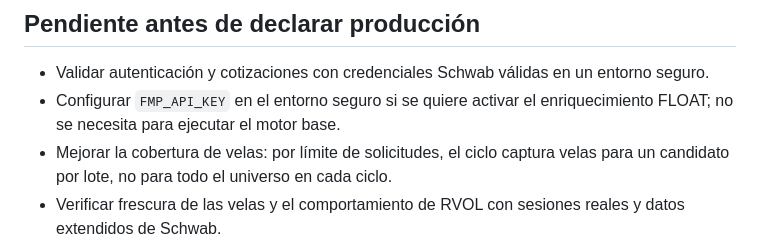
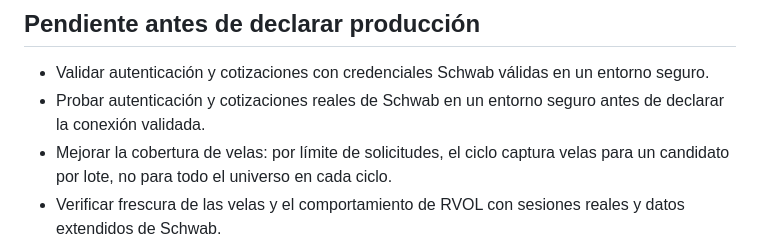
Before and after one commit to SalvajesPremarket/TradeScanner, a Markdown page: README.md, the part around the change. GitHub-like rendering.

```diff
--- a/README.md
+++ b/README.md
@@ -31,7 +31,7 @@ Reconstrucción limpia e independiente. No importar ni recuperar código de sist
 ## Pendiente antes de declarar producción
 
 - Validar autenticación y cotizaciones con credenciales Schwab válidas en un entorno seguro.
-- Configurar `FMP_API_KEY` en el entorno seguro si se quiere activar el enriquecimiento FLOAT; no se necesita para ejecutar el motor base.
+- Probar autenticación y cotizaciones reales de Schwab en un entorno seguro antes de declarar la conexión validada.
 - Mejorar la cobertura de velas: por límite de solicitudes, el ciclo captura velas para un candidato por lote, no para todo el universo en cada ciclo.
 - Verificar frescura de las velas y el comportamiento de RVOL con sesiones reales y datos extendidos de Schwab.
 - Confirmar con respuestas reales de Schwab si el endpoint autorizado para esta cuenta devuelve un campo FLOAT explícito; la documentación habitual de cotizaciones expone `sharesOutstanding`, no un número de float shares. Si no lo devuelve, FLOAT permanece `null` sin proveedor externo.
```
